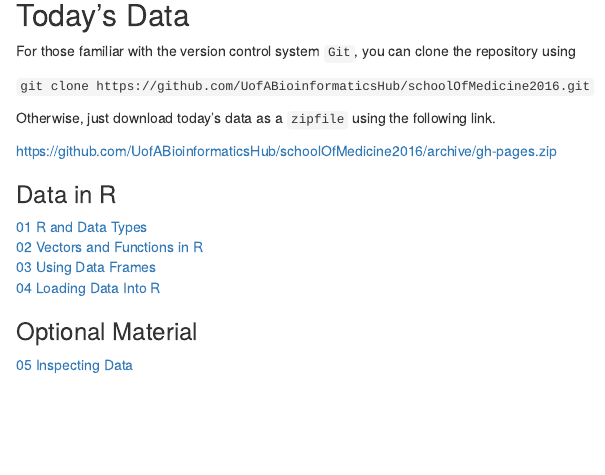
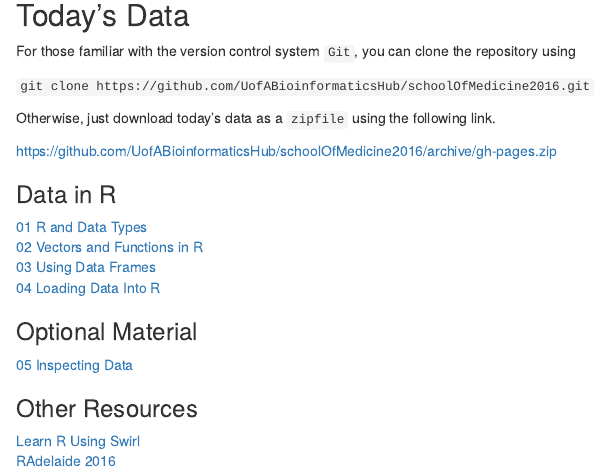
Before and after one commit to UofABioinformaticsHub/BioInfoSummer2015, an R Markdown document (index.Rmd): the page in a window 1100 px wide, from 730 px down. The pictures show the output file index.html that the author committed with the source, opened offline.

Commit message:
Added Other Resources on Index page

```diff
--- a/index.Rmd
+++ b/index.Rmd
@@ -48,3 +48,7 @@ https://github.com/UofABioinformaticsHub/schoolOfMedicine2016/archive/gh-pages.z
 
 ### Optional Material
 [05 Inspecting Data](05_Inspecting_Data.html)
+
+### Other Resources
+[Learn R Using Swirl](http://swirlstats.com/)
+[RAdelaide 2016](http://www.adelaide.edu.au/bioinformatics-hub/workshops/r-adelaide-2016/)
```
Also changed, not shown: index.html.
